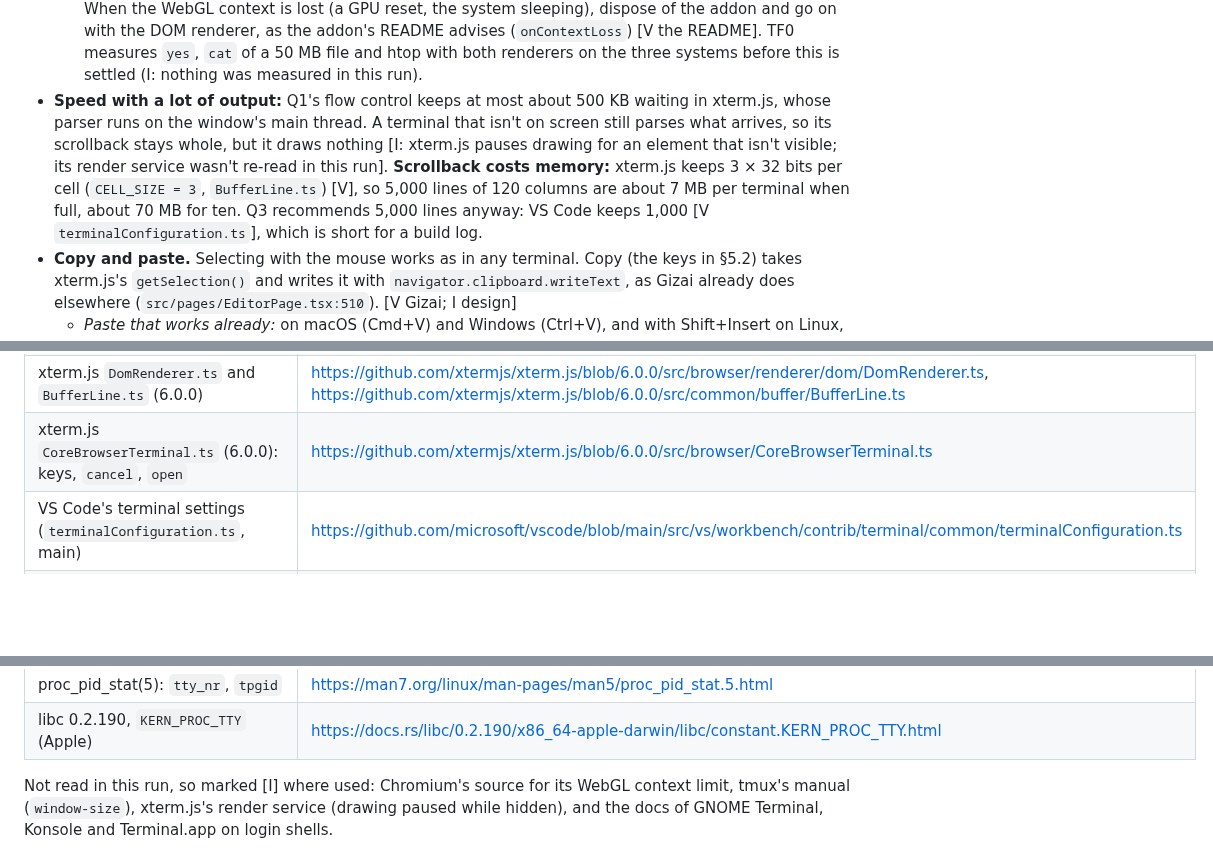
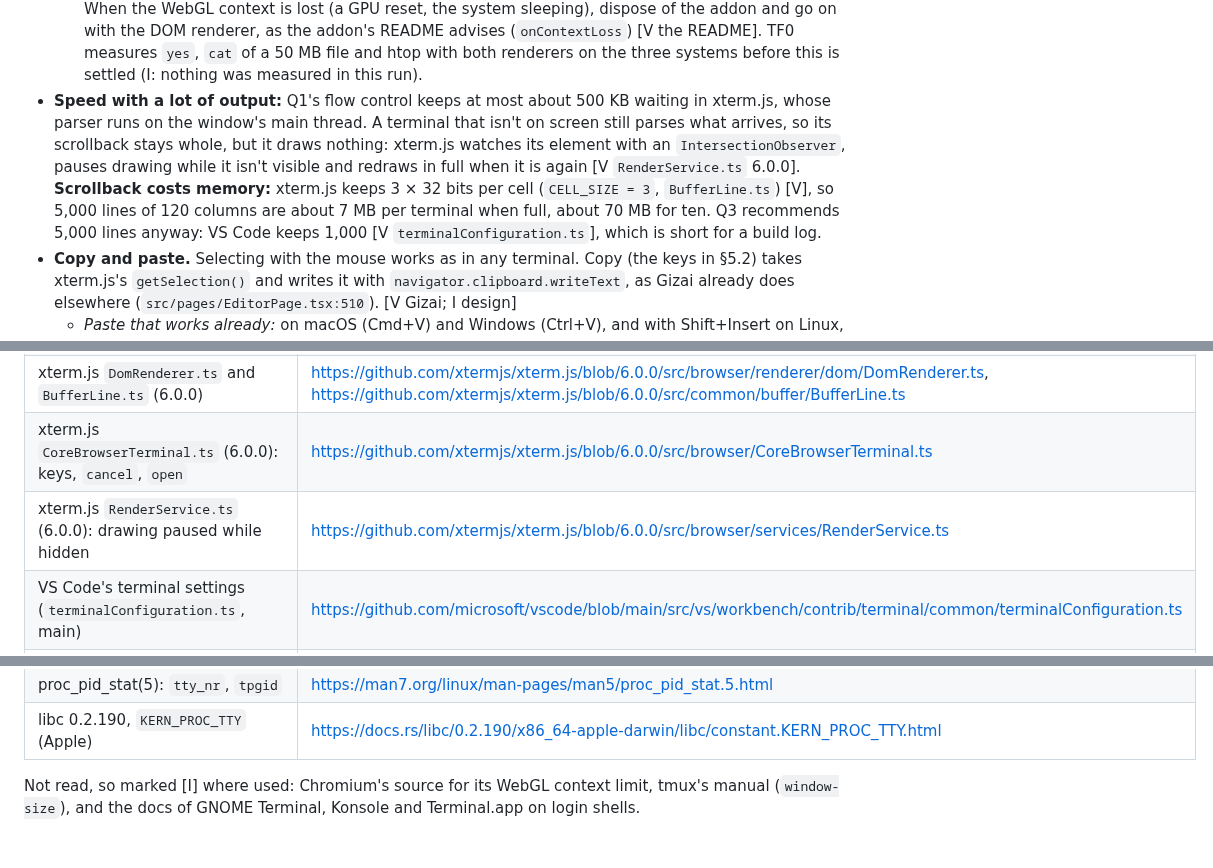
Before and after one commit to Yotech-AI/gizai, a Markdown page: docs/research/terminal.md, 3 parts joined by grey strips. Drawn GitHub-style; blank space fills up the shorter version.

Commit message:
Research for the terminal: drawing paused while hidden, checked in xterm.js's render service
Co-Authored-By: Claude Opus 5.5 <noreply@anthropic.com>

```diff
--- a/docs/research/terminal.md
+++ b/docs/research/terminal.md
@@ -130,7 +130,7 @@ Answer:
   - *WebKitGTK (Linux):* WebGL2 since WebKitGTK 2.40 (March 2023), through ANGLE [V webkitgtk.org]. Whether it is fast depends on the GPU driver. A known WebKit bug draws green artifacts on a *transparent* canvas; it was reported from a Tauri app with xterm.js on Linux and is still open [V bugs.webkit.org 264268]. So Gizai keeps xterm.js's `allowTransparency` off (the default) and the terminal's background opaque.
   - *Context limits:* a page keeps only a limited number of WebGL contexts alive and drops the oldest. WebKit keeps at most 16 and recycles the oldest (`maxActiveContexts = 16`) [V WebKit's `WebGLRenderingContextBase.cpp`]; Chromium's limit is 16 too [I: from forum reports, not Chromium's source]. With "any number" of terminals, the view on screen loads the WebGL addon and a view that leaves the screen disposes of it. At most one or two contexts are then in use. [I]
   - *Recommendation:* WebGL when a hardware WebGL2 context is available, else the DOM renderer. When the WebGL context is lost (a GPU reset, the system sleeping), dispose of the addon and go on with the DOM renderer, as the addon's README advises (`onContextLoss`) [V the README]. TF0 measures `yes`, `cat` of a 50 MB file and htop with both renderers on the three systems before this is settled (I: nothing was measured in this run).
-- **Speed with a lot of output:** Q1's flow control keeps at most about 500 KB waiting in xterm.js, whose parser runs on the window's main thread. A terminal that isn't on screen still parses what arrives, so its scrollback stays whole, but it draws nothing [I: xterm.js pauses drawing for an element that isn't visible; its render service wasn't re-read in this run]. **Scrollback costs memory:** xterm.js keeps 3 × 32 bits per cell (`CELL_SIZE = 3`, `BufferLine.ts`) [V], so 5,000 lines of 120 columns are about 7 MB per terminal when full, about 70 MB for ten. Q3 recommends 5,000 lines anyway: VS Code keeps 1,000 [V `terminalConfiguration.ts`], which is short for a build log.
+- **Speed with a lot of output:** Q1's flow control keeps at most about 500 KB waiting in xterm.js, whose parser runs on the window's main thread. A terminal that isn't on screen still parses what arrives, so its scrollback stays whole, but it draws nothing: xterm.js watches its element with an `IntersectionObserver`, pauses drawing while it isn't visible and redraws in full when it is again [V `RenderService.ts` 6.0.0]. **Scrollback costs memory:** xterm.js keeps 3 × 32 bits per cell (`CELL_SIZE = 3`, `BufferLine.ts`) [V], so 5,000 lines of 120 columns are about 7 MB per terminal when full, about 70 MB for ten. Q3 recommends 5,000 lines anyway: VS Code keeps 1,000 [V `terminalConfiguration.ts`], which is short for a build log.
 - **Copy and paste.** Selecting with the mouse works as in any terminal. Copy (the keys in §5.2) takes xterm.js's `getSelection()` and writes it with `navigator.clipboard.writeText`, as Gizai already does elsewhere (`src/pages/EditorPage.tsx:510`). [V Gizai; I design]
   - *Paste that works already:* on macOS (Cmd+V) and Windows (Ctrl+V), and with Shift+Insert on Linux, the webview's own paste reaches xterm.js's hidden text field, and xterm.js pastes it. [I]
   - *Ctrl+Shift+V on Linux:* the webview has no paste behind this key, so the window must read the clipboard itself. In WebKit, `navigator.clipboard.readText()` of text copied in another app first shows WebKit's own "Paste" prompt [V WebKit's layout test `clipboard-read-text-from-platform`]. So TF0 reads it through Tauri's clipboard plugin (`@tauri-apps/plugin-clipboard-manager` 2.4.2, MIT OR Apache-2.0 [V `npm view`]), with the single permission `clipboard-manager:allow-read-text`. Then `term.paste(text)` sends it, with bracketed paste when the shell asks for it [V `xterm.d.ts`: `paste` "performing the necessary transformations for pasted text"]. [I design]
@@ -651,6 +651,7 @@ Paste on Linux (TF0) uses `readText()` from `@tauri-apps/plugin-clipboard-manage
 | xterm.js WebGL addon README (6.0.0) | https://github.com/xtermjs/xterm.js/blob/6.0.0/addons/addon-webgl/README.md |
 | xterm.js `DomRenderer.ts` and `BufferLine.ts` (6.0.0) | https://github.com/xtermjs/xterm.js/blob/6.0.0/src/browser/renderer/dom/DomRenderer.ts, https://github.com/xtermjs/xterm.js/blob/6.0.0/src/common/buffer/BufferLine.ts |
 | xterm.js `CoreBrowserTerminal.ts` (6.0.0): keys, `cancel`, `open` | https://github.com/xtermjs/xterm.js/blob/6.0.0/src/browser/CoreBrowserTerminal.ts |
+| xterm.js `RenderService.ts` (6.0.0): drawing paused while hidden | https://github.com/xtermjs/xterm.js/blob/6.0.0/src/browser/services/RenderService.ts |
 | VS Code's terminal settings (`terminalConfiguration.ts`, main) | https://github.com/microsoft/vscode/blob/main/src/vs/workbench/contrib/terminal/common/terminalConfiguration.ts |
 | VS Code's `terminalInstance.ts` (`attachToElement`, `detachFromElement`, main) | https://github.com/microsoft/vscode/blob/main/src/vs/workbench/contrib/terminal/browser/terminalInstance.ts |
 | VS Code docs, "Terminal Basics" (updated 2026-10-07) | https://code.visualstudio.com/docs/terminal/basics |
@@ -664,4 +665,4 @@ Paste on Linux (TF0) uses `readText()` from `@tauri-apps/plugin-clipboard-manage
 | proc_pid_stat(5): `tty_nr`, `tpgid` | https://man7.org/linux/man-pages/man5/proc_pid_stat.5.html |
 | libc 0.2.190, `KERN_PROC_TTY` (Apple) | https://docs.rs/libc/0.2.190/x86_64-apple-darwin/libc/constant.KERN_PROC_TTY.html |
 
-Not read in this run, so marked [I] where used: Chromium's source for its WebGL context limit, tmux's manual (`window-size`), xterm.js's render service (drawing paused while hidden), and the docs of GNOME Terminal, Konsole and Terminal.app on login shells.
+Not read, so marked [I] where used: Chromium's source for its WebGL context limit, tmux's manual (`window-size`), and the docs of GNOME Terminal, Konsole and Terminal.app on login shells.
```
